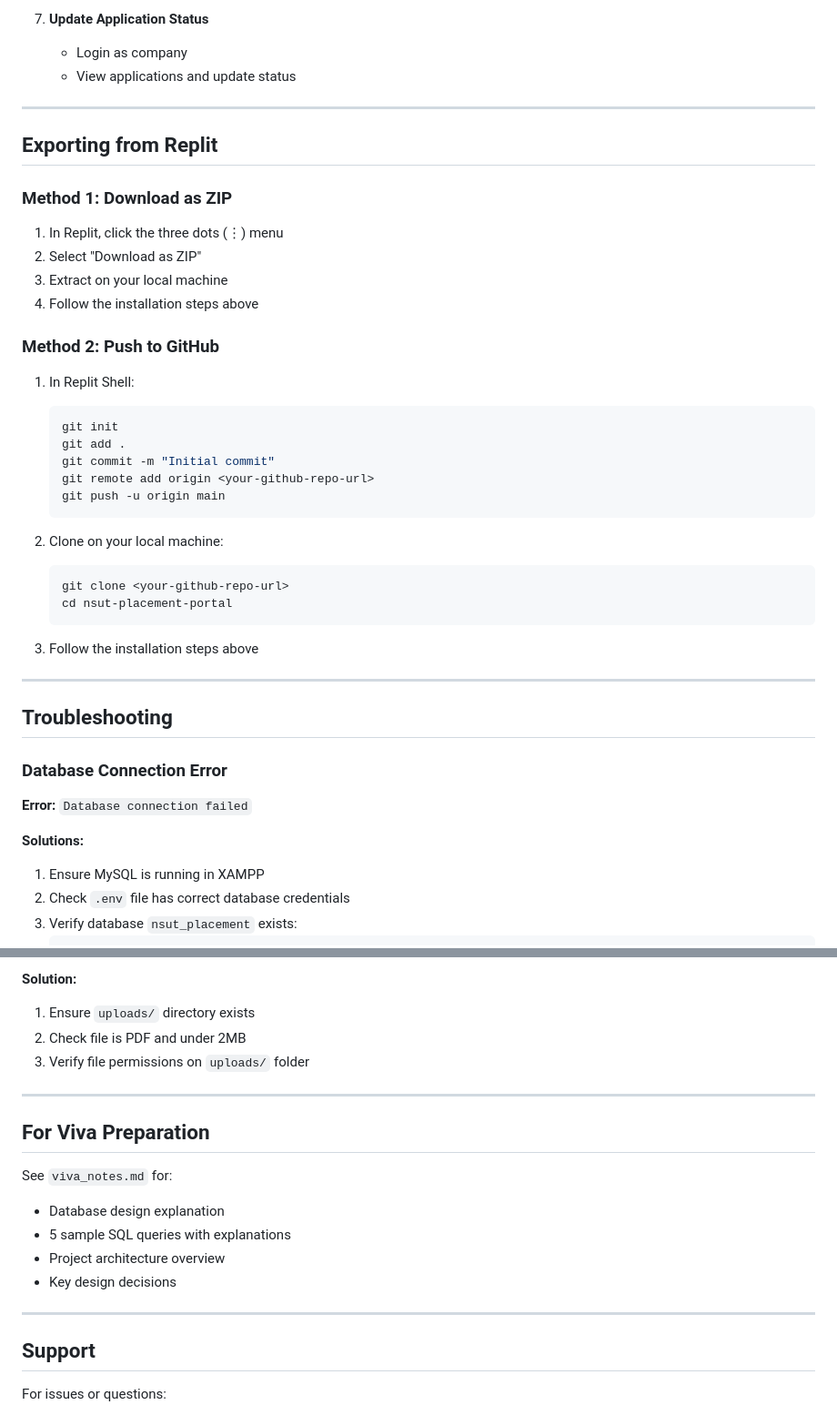
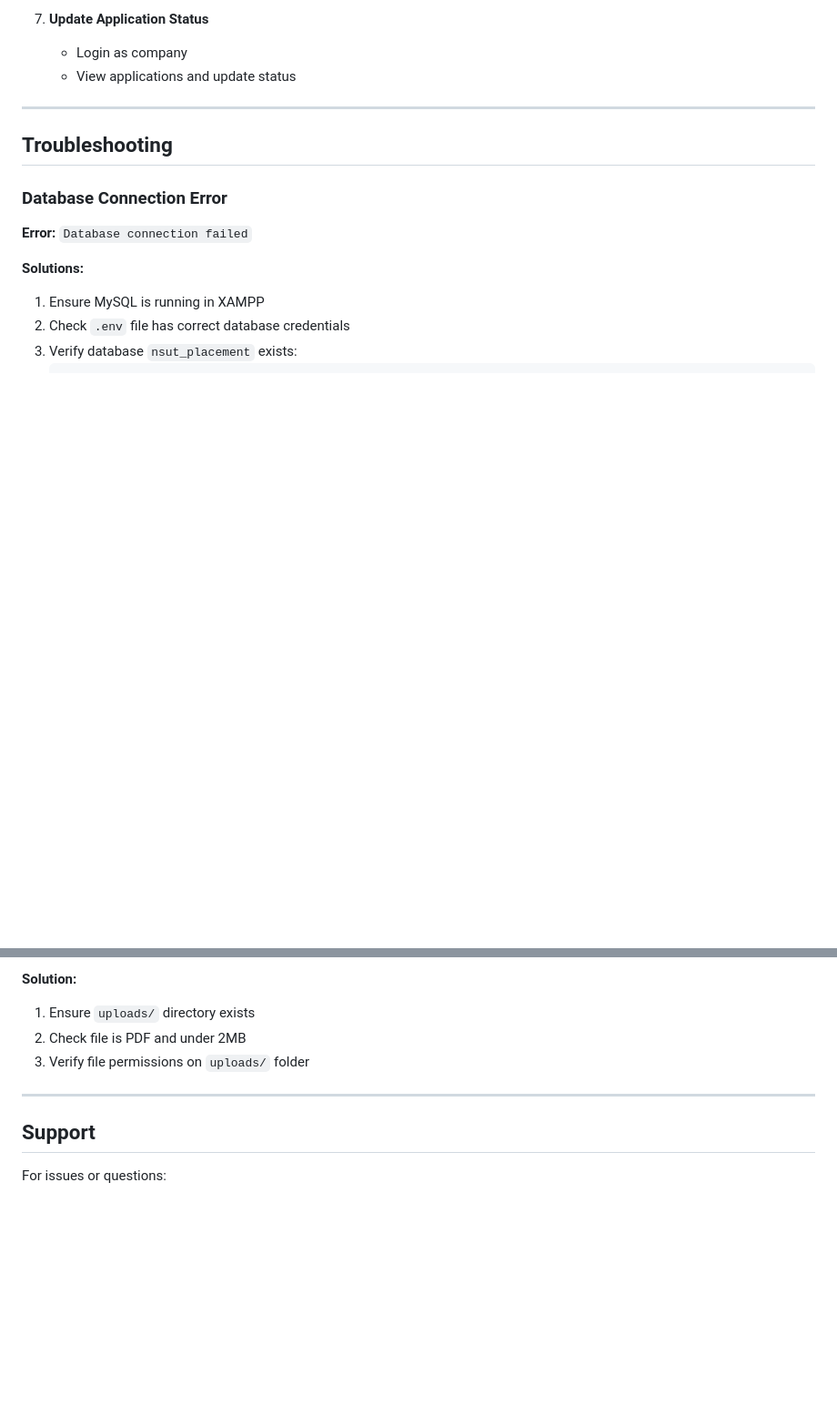
Before and after one commit to mertilogat/NSUT_Placement_Portal, a Markdown page: README.md, 2 parts joined by grey strips. Shown at 91% size. GitHub-like rendering; blank space fills up the shorter version.

Commit message:
Clean up README by removing unnecessary sections
Removed outdated documentation and notes from README.

````diff
--- a/README.md
+++ b/README.md
@@ -350,36 +347,6 @@ Follow the checklist in `MANUAL_TEST_CHECKLIST.md` to test all features.
 7. **Update Application Status**
    - Login as company
    - View applications and update status
-
----
-
-## Exporting from Replit
-
-### Method 1: Download as ZIP
-
-1. In Replit, click the three dots (⋮) menu
-2. Select "Download as ZIP"
-3. Extract on your local machine
-4. Follow the installation steps above
-
-### Method 2: Push to GitHub
-
-1. In Replit Shell:
-   ```bash
-   git init
-   git add .
-   git commit -m "Initial commit"
-   git remote add origin <your-github-repo-url>
-   git push -u origin main
-   ```
-
-2. Clone on your local machine:
-   ```bash
-   git clone <your-github-repo-url>
-   cd nsut-placement-portal
-   ```
-
-3. Follow the installation steps above
 
 ---
 
@@ -444,16 +411,6 @@ Follow the checklist in `MANUAL_TEST_CHECKLIST.md` to test all features.
 
 ---
 
-## For Viva Preparation
-
-See `viva_notes.md` for:
-- Database design explanation
-- 5 sample SQL queries with explanations
-- Project architecture overview
-- Key design decisions
-
----
-
 ## Support
 
 For issues or questions:
````
Also changed, not shown: other parts of README.md (+0 -3 lines).
